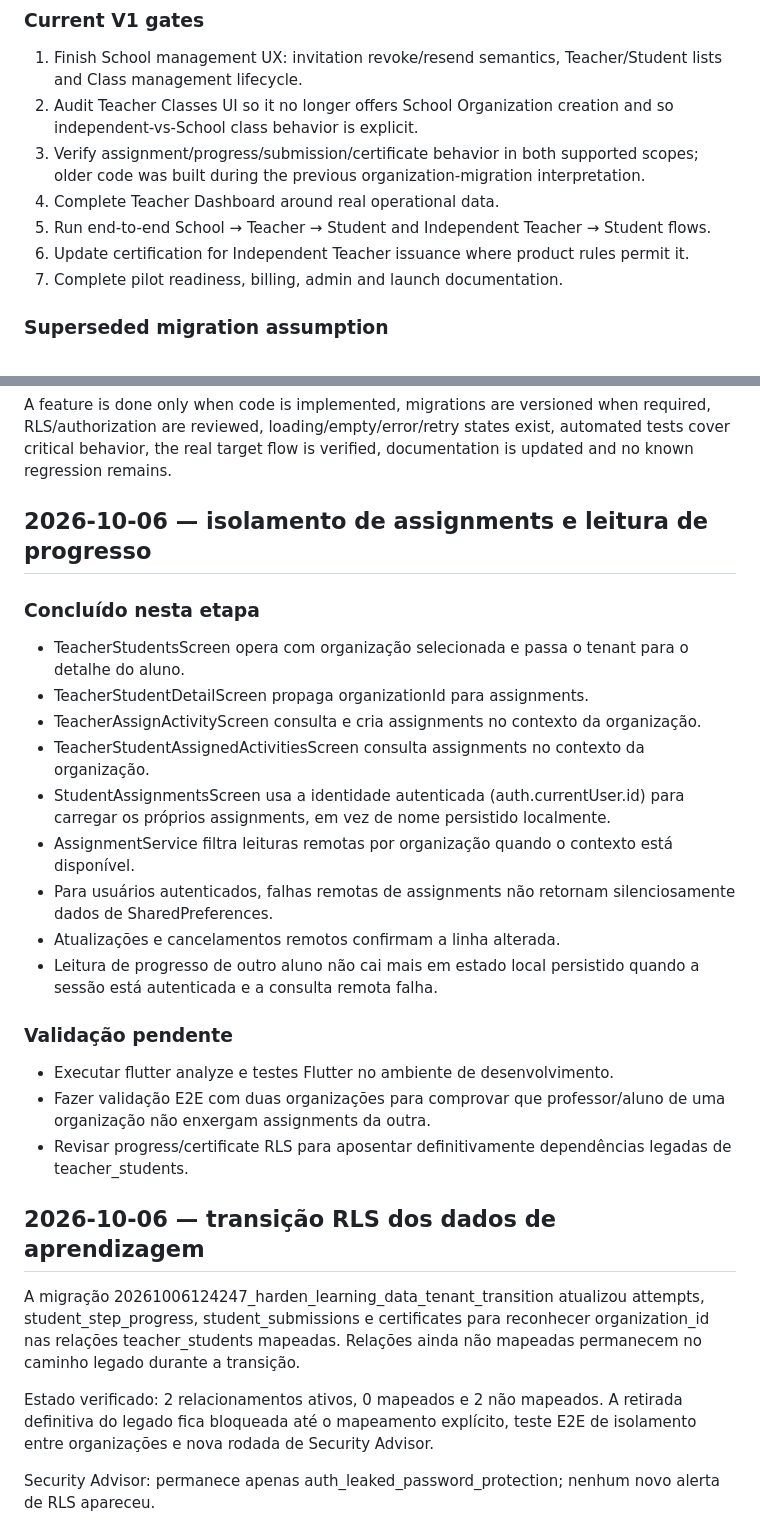
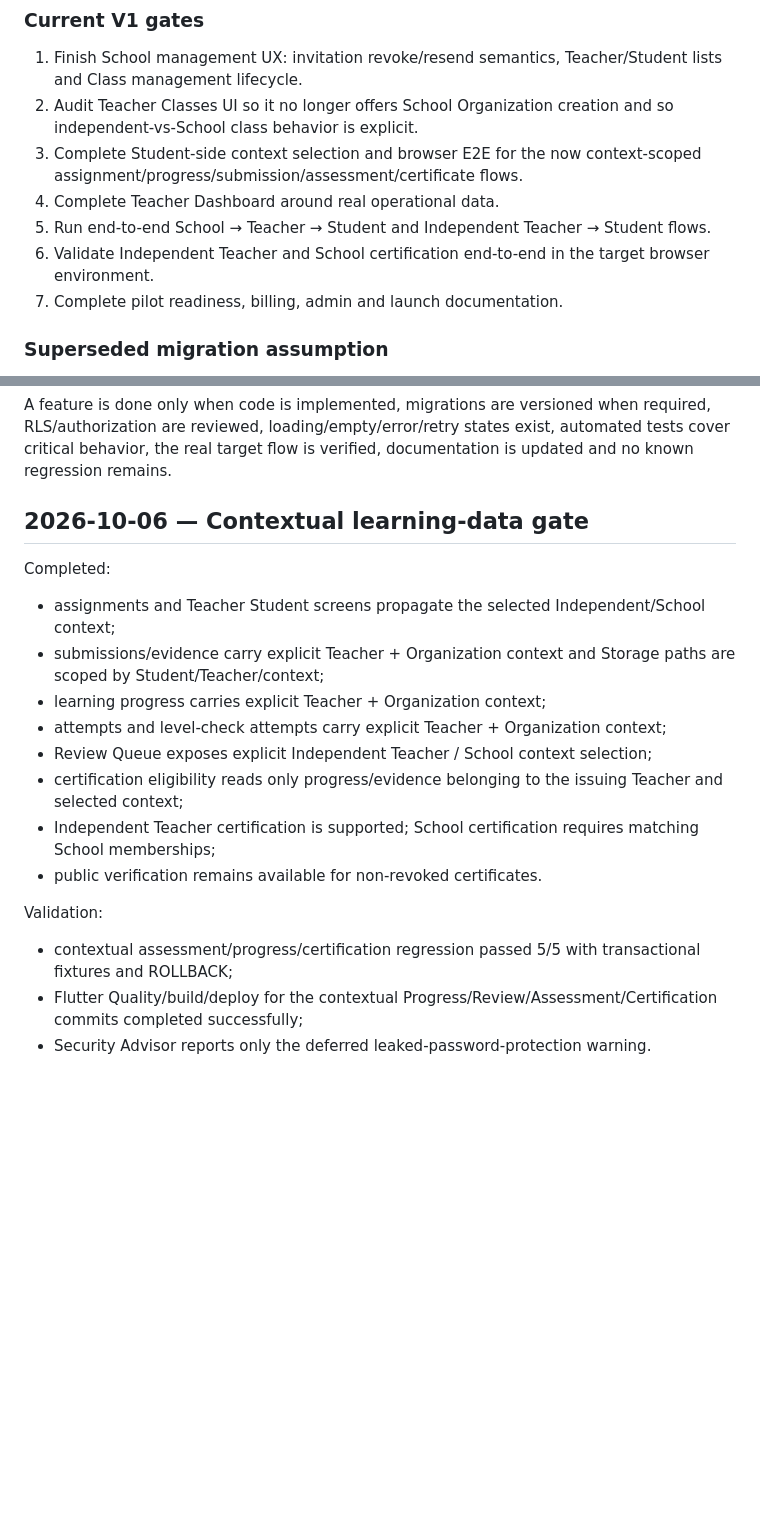
Before and after one commit to vitormendonca/tasilla, a Markdown page: docs/TASILLA_V1_MASTER_PLAN.md, 2 parts joined by grey strips. Rendered like a GitHub page; blank space fills up the shorter version.

Commit message:
docs(roadmap): close contextual learning data gate

```diff
--- a/docs/TASILLA_V1_MASTER_PLAN.md
+++ b/docs/TASILLA_V1_MASTER_PLAN.md
@@ -44,10 +44,10 @@ TASILLA supports two paying account families: School and Independent Teacher. St
 
 1. Finish School management UX: invitation revoke/resend semantics, Teacher/Student lists and Class management lifecycle.
 2. Audit Teacher Classes UI so it no longer offers School Organization creation and so independent-vs-School class behavior is explicit.
-3. Verify assignment/progress/submission/certificate behavior in both supported scopes; older code was built during the previous organization-migration interpretation.
+3. Complete Student-side context selection and browser E2E for the now context-scoped assignment/progress/submission/assessment/certificate flows.
 4. Complete Teacher Dashboard around real operational data.
 5. Run end-to-end School → Teacher → Student and Independent Teacher → Student flows.
-6. Update certification for Independent Teacher issuance where product rules permit it.
+6. Validate Independent Teacher and School certification end-to-end in the target browser environment.
 7. Complete pilot readiness, billing, admin and launch documentation.
 
 ### Superseded migration assumption
@@ -60,33 +60,20 @@ Do not automatically map or retire NULL relationships. A NULL relationship is va
 
 A feature is done only when code is implemented, migrations are versioned when required, RLS/authorization are reviewed, loading/empty/error/retry states exist, automated tests cover critical behavior, the real target flow is verified, documentation is updated and no known regression remains.
 
-## 2026-10-06 — isolamento de assignments e leitura de progresso
+## 2026-10-06 — Contextual learning-data gate
 
-### Concluído nesta etapa
+Completed:
+- assignments and Teacher Student screens propagate the selected Independent/School context;
+- submissions/evidence carry explicit Teacher + Organization context and Storage paths are scoped by Student/Teacher/context;
+- learning progress carries explicit Teacher + Organization context;
+- attempts and level-check attempts carry explicit Teacher + Organization context;
+- Review Queue exposes explicit Independent Teacher / School context selection;
+- certification eligibility reads only progress/evidence belonging to the issuing Teacher and selected context;
+- Independent Teacher certification is supported; School certification requires matching School memberships;
+- public verification remains available for non-revoked certificates.
 
-- TeacherStudentsScreen opera com organização selecionada e passa o tenant para o detalhe do aluno.
-- TeacherStudentDetailScreen propaga organizationId para assignments.
-- TeacherAssignActivityScreen consulta e cria assignments no contexto da organização.
-- TeacherStudentAssignedActivitiesScreen consulta assignments no contexto da organização.
-- StudentAssignmentsScreen usa a identidade autenticada (auth.currentUser.id) para carregar os próprios assignments, em vez de nome persistido localmente.
-- AssignmentService filtra leituras remotas por organização quando o contexto está disponível.
-- Para usuários autenticados, falhas remotas de assignments não retornam silenciosamente dados de SharedPreferences.
-- Atualizações e cancelamentos remotos confirmam a linha alterada.
-- Leitura de progresso de outro aluno não cai mais em estado local persistido quando a sessão está autenticada e a consulta remota falha.
+Validation:
+- contextual assessment/progress/certification regression passed 5/5 with transactional fixtures and ROLLBACK;
+- Flutter Quality/build/deploy for the contextual Progress/Review/Assessment/Certification commits completed successfully;
+- Security Advisor reports only the deferred leaked-password-protection warning.
 
-### Validação pendente
-
-- Executar flutter analyze e testes Flutter no ambiente de desenvolvimento.
-- Fazer validação E2E com duas organizações para comprovar que professor/aluno de uma organização não enxergam assignments da outra.
-- Revisar progress/certificate RLS para aposentar definitivamente dependências legadas de teacher_students.
-
-
-## 2026-10-06 — transição RLS dos dados de aprendizagem
-
-A migração 20261006124247_harden_learning_data_tenant_transition atualizou attempts, student_step_progress, student_submissions e certificates para reconhecer organization_id nas relações teacher_students mapeadas. Relações ainda não mapeadas permanecem no caminho legado durante a transição.
-
-Estado verificado: 2 relacionamentos ativos, 0 mapeados e 2 não mapeados. A retirada definitiva do legado fica bloqueada até o mapeamento explícito, teste E2E de isolamento entre organizações e nova rodada de Security Advisor.
-
-Security Advisor: permanece apenas auth_leaked_password_protection; nenhum novo alerta de RLS apareceu.
-
-
```
Also changed, not shown: other parts of docs/TASILLA_V1_MASTER_PLAN.md (+4 -27 lines).
